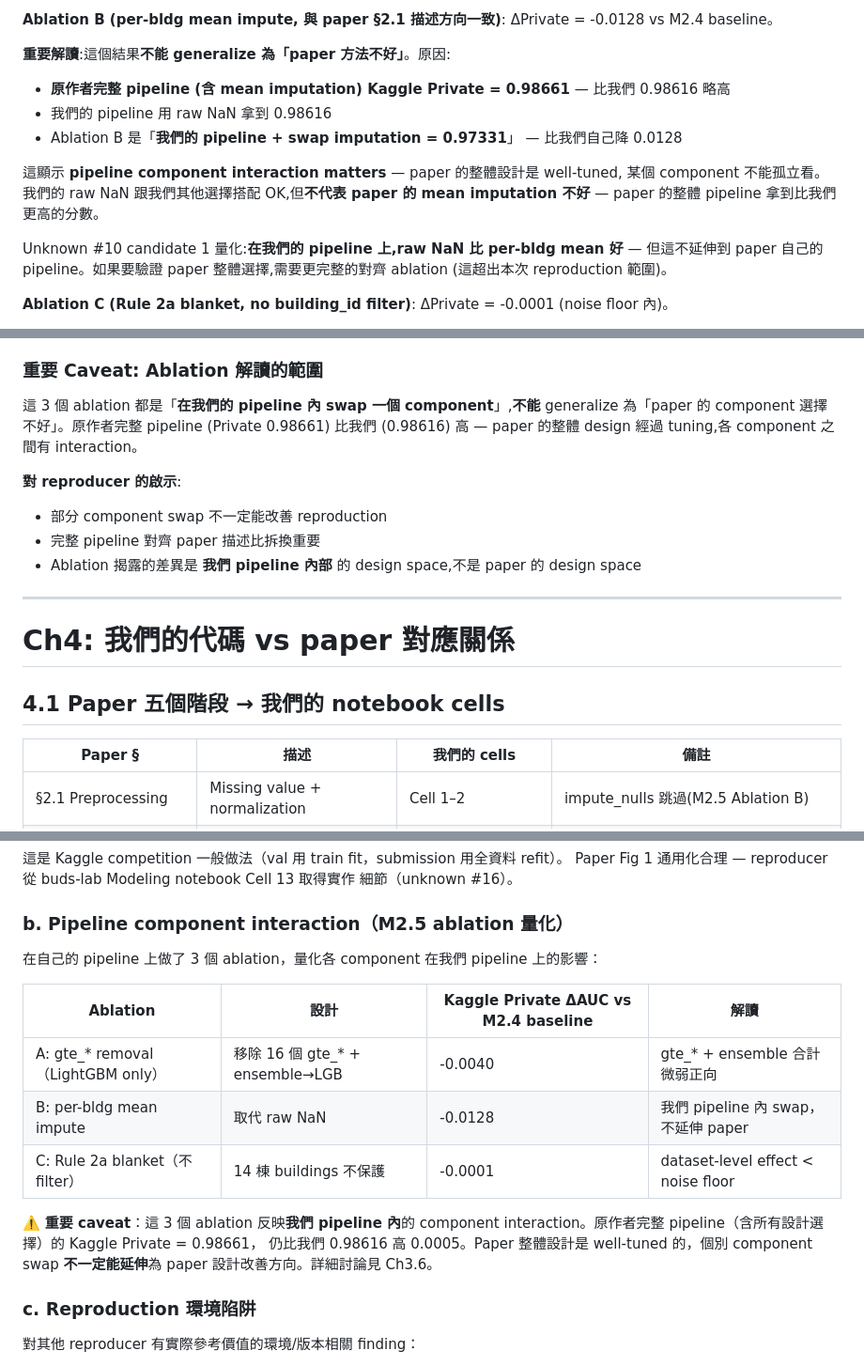
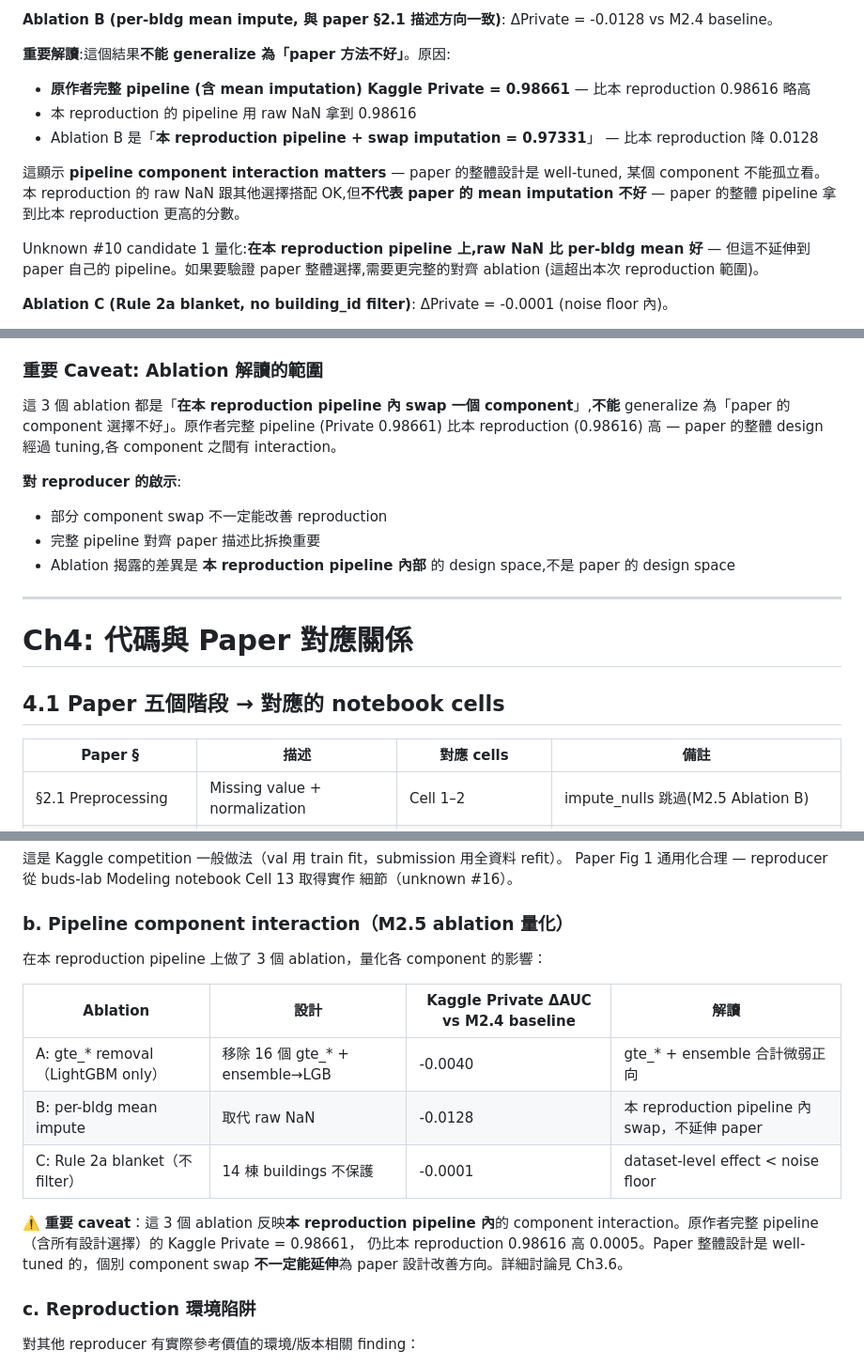
Before and after one commit to kuokuant-oss/lead-reproduction, a Markdown page: docs/reproduction-report.md, 3 parts joined by grey strips. Shown at 94% size. GitHub-like rendering.

```diff
--- a/docs/reproduction-report.md
+++ b/docs/reproduction-report.md
@@ -348,15 +348,15 @@ predecessor,但對 LEAD anomaly detection 仍有正向貢獻,不是 harmful leak
 
 **重要解讀**:這個結果**不能 generalize 為「paper 方法不好」**。原因:
 
-- **原作者完整 pipeline (含 mean imputation) Kaggle Private = 0.98661** — 比我們 0.98616 略高
-- 我們的 pipeline 用 raw NaN 拿到 0.98616
-- Ablation B 是「**我們的 pipeline + swap imputation = 0.97331**」 — 比我們自己降 0.0128
+- **原作者完整 pipeline (含 mean imputation) Kaggle Private = 0.98661** — 比本 reproduction 0.98616 略高
+- 本 reproduction 的 pipeline 用 raw NaN 拿到 0.98616
+- Ablation B 是「**本 reproduction pipeline + swap imputation = 0.97331**」 — 比本 reproduction 降 0.0128
 
 這顯示 **pipeline component interaction matters** — paper 的整體設計是 well-tuned,
-某個 component 不能孤立看。我們的 raw NaN 跟我們其他選擇搭配 OK,但**不代表 paper
-的 mean imputation 不好** — paper 的整體 pipeline 拿到比我們更高的分數。
+某個 component 不能孤立看。本 reproduction 的 raw NaN 跟其他選擇搭配 OK,但**不代表 paper
+的 mean imputation 不好** — paper 的整體 pipeline 拿到比本 reproduction 更高的分數。
 
-Unknown #10 candidate 1 量化:**在我們的 pipeline 上,raw NaN 比 per-bldg mean 好** —
+Unknown #10 candidate 1 量化:**在本 reproduction pipeline 上,raw NaN 比 per-bldg mean 好** —
 但這不延伸到 paper 自己的 pipeline。如果要驗證 paper 整體選擇,需要更完整的對齊 ablation
 (這超出本次 reproduction 範圍)。
 
@@ -385,22 +385,22 @@ val 數字不能完全代表 test 表現,特別是涉及 post-processing 跟 imp
 
 ### 重要 Caveat: Ablation 解讀的範圍
 
-這 3 個 ablation 都是「**在我們的 pipeline 內 swap 一個 component**」,**不能** generalize
-為「paper 的 component 選擇不好」。原作者完整 pipeline (Private 0.98661) 比我們 (0.98616)
+這 3 個 ablation 都是「**在本 reproduction pipeline 內 swap 一個 component**」,**不能** generalize
+為「paper 的 component 選擇不好」。原作者完整 pipeline (Private 0.98661) 比本 reproduction (0.98616)
 高 — paper 的整體 design 經過 tuning,各 component 之間有 interaction。
 
 **對 reproducer 的啟示**:
 - 部分 component swap 不一定能改善 reproduction
 - 完整 pipeline 對齊 paper 描述比拆換重要
-- Ablation 揭露的差異是 **我們 pipeline 內部** 的 design space,不是 paper 的 design space
+- Ablation 揭露的差異是 **本 reproduction pipeline 內部** 的 design space,不是 paper 的 design space
 
 ---
 
-# Ch4: 我們的代碼 vs paper 對應關係
+# Ch4: 代碼與 Paper 對應關係
 
-## 4.1 Paper 五個階段 → 我們的 notebook cells
+## 4.1 Paper 五個階段 → 對應的 notebook cells
 
-| Paper § | 描述 | 我們的 cells | 備註 |
+| Paper § | 描述 | 對應 cells | 備註 |
 |---------|------|------------|------|
 | §2.1 Preprocessing | Missing value + normalization | Cell 1–2 | impute_nulls 跳過(M2.5 Ablation B) |
 | §2.2 Feature Engineering | 57 → 169 features | Cells 3–6 | 60 shifts × 2,ClusterNo,SavGol,dayofyear |
@@ -461,17 +461,17 @@ Paper Fig 1 通用化合理 — reproducer 從 buds-lab Modeling notebook Cell 1
 
 ### b. Pipeline component interaction（M2.5 ablation 量化）
 
-在自己的 pipeline 上做了 3 個 ablation，量化各 component 在我們 pipeline 上的影響：
+在本 reproduction pipeline 上做了 3 個 ablation，量化各 component 的影響：
 
 | Ablation | 設計 | Kaggle Private ΔAUC vs M2.4 baseline | 解讀 |
 |---|---|---|---|
 | A: gte_* removal（LightGBM only） | 移除 16 個 gte_* + ensemble→LGB | -0.0040 | gte_* + ensemble 合計微弱正向 |
-| B: per-bldg mean impute | 取代 raw NaN | -0.0128 | 我們 pipeline 內 swap，不延伸 paper |
+| B: per-bldg mean impute | 取代 raw NaN | -0.0128 | 本 reproduction pipeline 內 swap，不延伸 paper |
 | C: Rule 2a blanket（不 filter） | 14 棟 buildings 不保護 | -0.0001 | dataset-level effect < noise floor |
 
-⚠️ **重要 caveat**：這 3 個 ablation 反映**我們 pipeline 內**的 component
+⚠️ **重要 caveat**：這 3 個 ablation 反映**本 reproduction pipeline 內**的 component
 interaction。原作者完整 pipeline（含所有設計選擇）的 Kaggle Private = 0.98661，
-仍比我們 0.98616 高 0.0005。Paper 整體設計是 well-tuned 的，個別 component swap
+仍比本 reproduction 0.98616 高 0.0005。Paper 整體設計是 well-tuned 的，個別 component swap
 **不一定能延伸**為 paper 設計改善方向。詳細討論見 Ch3.6。
 
 ### c. Reproduction 環境陷阱
```
Also changed, not shown: other parts of docs/reproduction-report.md (+12 -12 lines).
